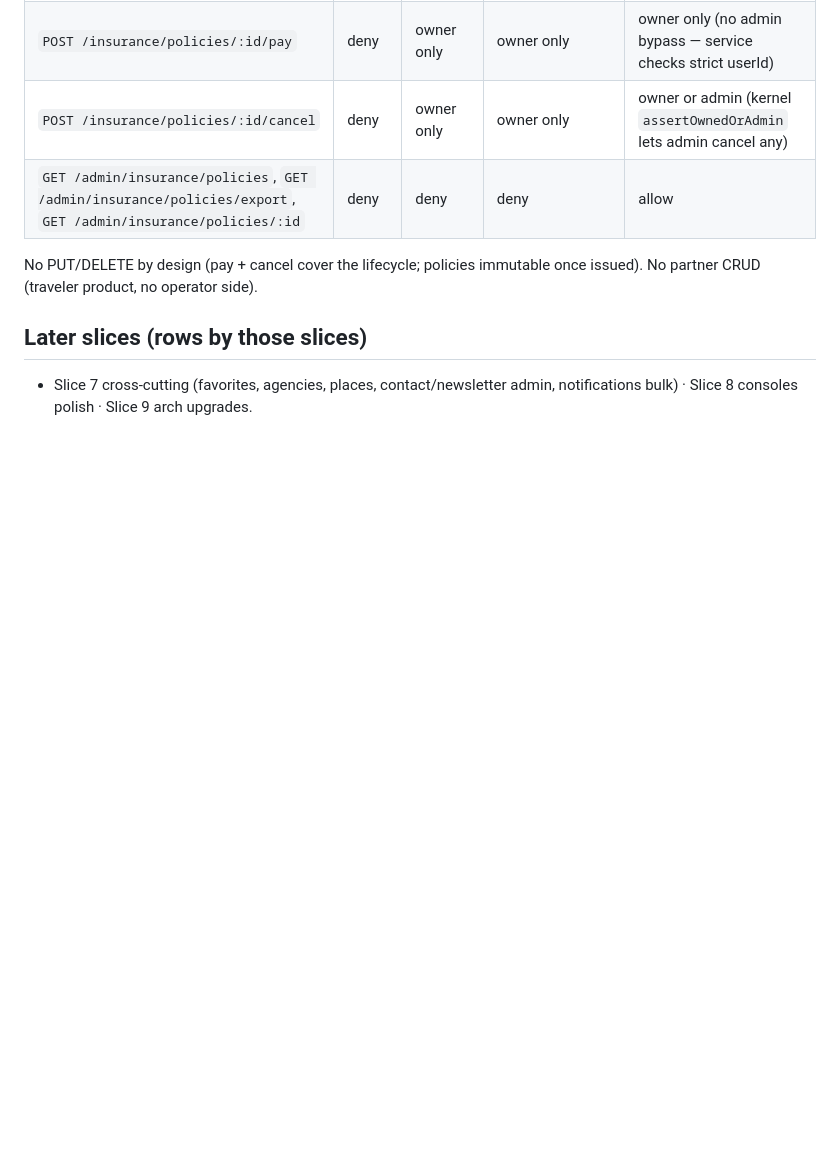
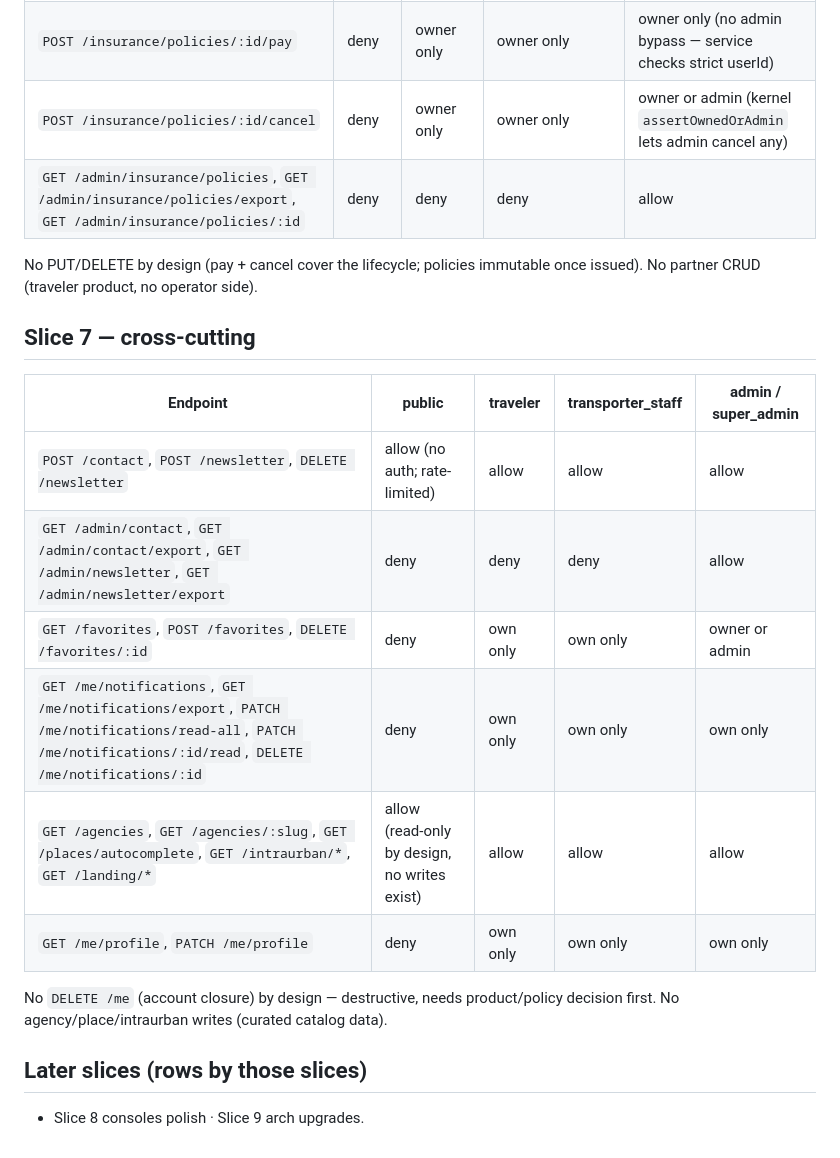
Before and after one commit to menoc61/camermove, a Markdown page: docs/permissions.md, the part around the change. Drawn GitHub-style; blank space fills up the shorter version.

Commit message:
docs: permission matrix slice 7 (cross-cutting)

```diff
--- a/docs/permissions.md
+++ b/docs/permissions.md
@@ -97,6 +97,19 @@ No booking PUT/DELETE by design (cancel + pay cover the lifecycle; tickets immut
 
 No PUT/DELETE by design (pay + cancel cover the lifecycle; policies immutable once issued). No partner CRUD (traveler product, no operator side).
 
+## Slice 7 — cross-cutting
+
+| Endpoint | public | traveler | transporter_staff | admin / super_admin |
+|---|---|---|---|---|
+| `POST /contact`, `POST /newsletter`, `DELETE /newsletter` | allow (no auth; rate-limited) | allow | allow | allow |
+| `GET /admin/contact`, `GET /admin/contact/export`, `GET /admin/newsletter`, `GET /admin/newsletter/export` | deny | deny | deny | allow |
+| `GET /favorites`, `POST /favorites`, `DELETE /favorites/:id` | deny | own only | own only | owner or admin |
+| `GET /me/notifications`, `GET /me/notifications/export`, `PATCH /me/notifications/read-all`, `PATCH /me/notifications/:id/read`, `DELETE /me/notifications/:id` | deny | own only | own only | own only |
+| `GET /agencies`, `GET /agencies/:slug`, `GET /places/autocomplete`, `GET /intraurban/*`, `GET /landing/*` | allow (read-only by design, no writes exist) | allow | allow | allow |
+| `GET /me/profile`, `PATCH /me/profile` | deny | own only | own only | own only |
+
+No `DELETE /me` (account closure) by design — destructive, needs product/policy decision first. No agency/place/intraurban writes (curated catalog data).
+
 ## Later slices (rows by those slices)
 
-- Slice 7 cross-cutting (favorites, agencies, places, contact/newsletter admin, notifications bulk) · Slice 8 consoles polish · Slice 9 arch upgrades.
+- Slice 8 consoles polish · Slice 9 arch upgrades.
```
